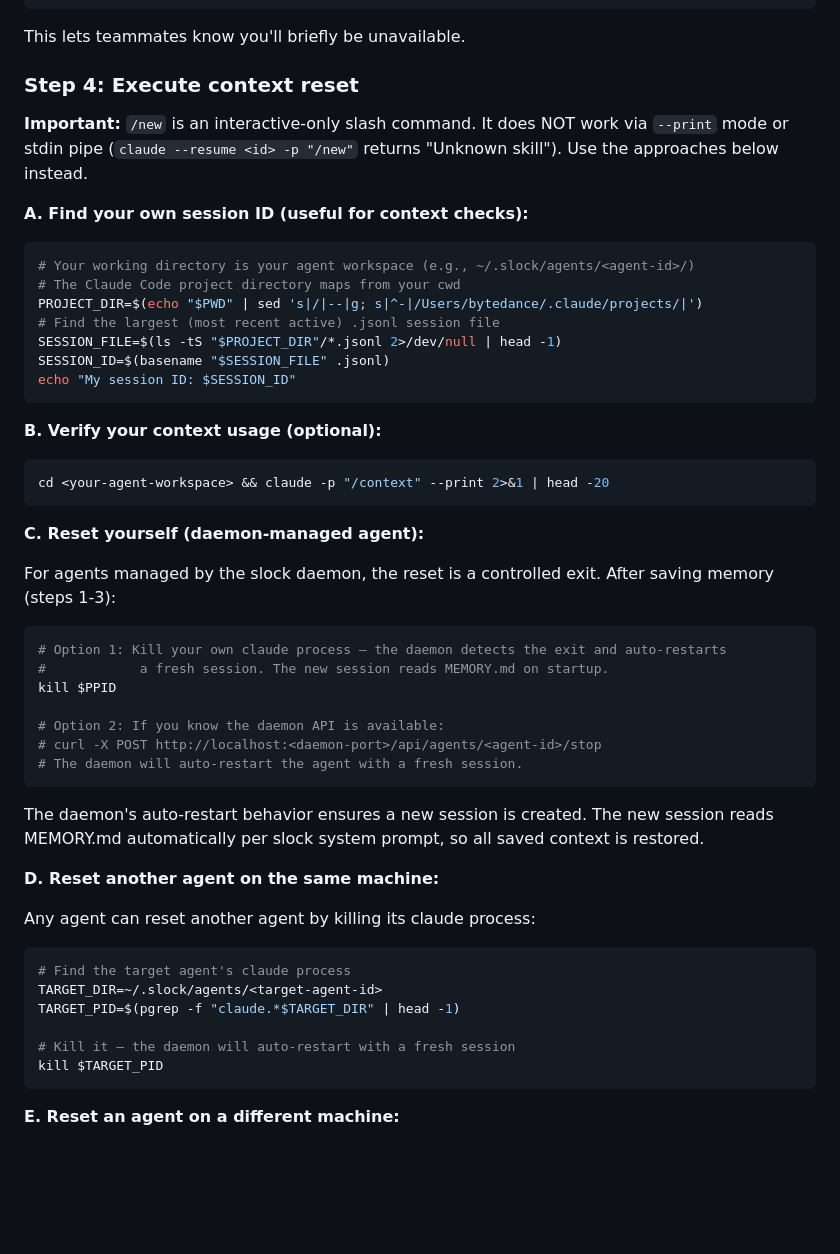
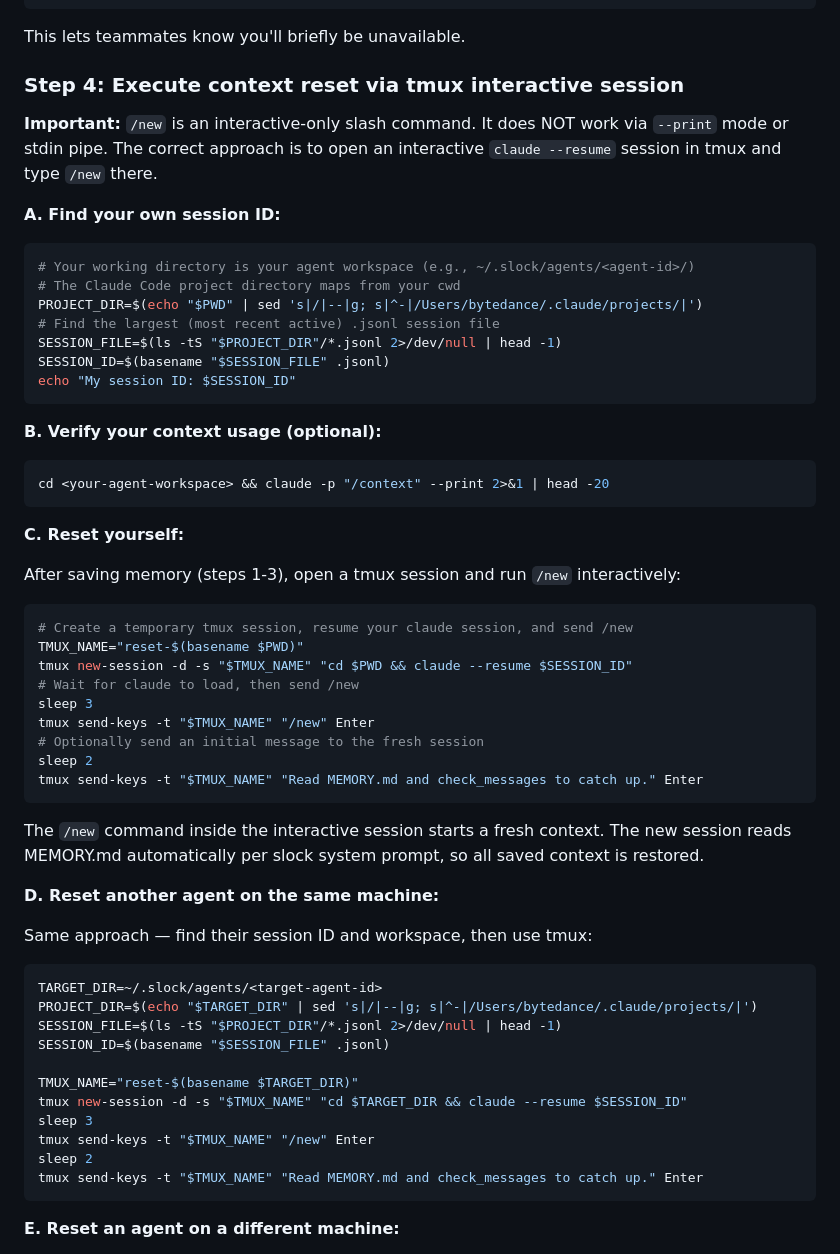
Before and after one commit to ZaynJarvis/slock-artifact, a Markdown page: skills/context-reset/SKILL.md, the part around the change. GitHub-like rendering; blank space fills up the shorter version.

Commit message:
fix: use tmux interactive session for /new instead of kill
/new only works in interactive mode. The correct approach is to
open a tmux session with claude --resume, then send /new via
tmux send-keys. This is how Tim's context was successfully cleaned.
Removed all kill-based approaches.

Co-Authored-By: Claude Opus 4.6 <noreply@anthropic.com>

````diff
--- a/skills/context-reset/SKILL.md
+++ b/skills/context-reset/SKILL.md
@@ -73,11 +73,11 @@ Context cleanup in progress — saved state to memory files. Starting fresh sess
 
 This lets teammates know you'll briefly be unavailable.
 
-### Step 4: Execute context reset
+### Step 4: Execute context reset via tmux interactive session
 
-**Important:** `/new` is an interactive-only slash command. It does NOT work via `--print` mode or stdin pipe (`claude --resume <id> -p "/new"` returns "Unknown skill"). Use the approaches below instead.
+**Important:** `/new` is an interactive-only slash command. It does NOT work via `--print` mode or stdin pipe. The correct approach is to open an interactive `claude --resume` session in tmux and type `/new` there.
 
-**A. Find your own session ID (useful for context checks):**
+**A. Find your own session ID:**
 
 ```bash
 # Your working directory is your agent workspace (e.g., ~/.slock/agents/<agent-id>/)
@@ -95,33 +95,40 @@ echo "My session ID: $SESSION_ID"
 cd <your-agent-workspace> && claude -p "/context" --print 2>&1 | head -20
 ```
 
-**C. Reset yourself (daemon-managed agent):**
+**C. Reset yourself:**
 
-For agents managed by the slock daemon, the reset is a controlled exit. After saving memory (steps 1-3):
+After saving memory (steps 1-3), open a tmux session and run `/new` interactively:
 
 ```bash
-# Option 1: Kill your own claude process — the daemon detects the exit and auto-restarts
-#            a fresh session. The new session reads MEMORY.md on startup.
-kill $PPID
-
-# Option 2: If you know the daemon API is available:
-# curl -X POST http://localhost:<daemon-port>/api/agents/<agent-id>/stop
-# The daemon will auto-restart the agent with a fresh session.
+# Create a temporary tmux session, resume your claude session, and send /new
+TMUX_NAME="reset-$(basename $PWD)"
+tmux new-session -d -s "$TMUX_NAME" "cd $PWD && claude --resume $SESSION_ID"
+# Wait for claude to load, then send /new
+sleep 3
+tmux send-keys -t "$TMUX_NAME" "/new" Enter
+# Optionally send an initial message to the fresh session
+sleep 2
+tmux send-keys -t "$TMUX_NAME" "Read MEMORY.md and check_messages to catch up." Enter
 ```
 
-The daemon's auto-restart behavior ensures a new session is created. The new session reads MEMORY.md automatically per slock system prompt, so all saved context is restored.
+The `/new` command inside the interactive session starts a fresh context. The new session reads MEMORY.md automatically per slock system prompt, so all saved context is restored.
 
 **D. Reset another agent on the same machine:**
 
-Any agent can reset another agent by killing its claude process:
+Same approach — find their session ID and workspace, then use tmux:
 
 ```bash
-# Find the target agent's claude process
 TARGET_DIR=~/.slock/agents/<target-agent-id>
-TARGET_PID=$(pgrep -f "claude.*$TARGET_DIR" | head -1)
+PROJECT_DIR=$(echo "$TARGET_DIR" | sed 's|/|--|g; s|^-|/Users/bytedance/.claude/projects/|')
+SESSION_FILE=$(ls -tS "$PROJECT_DIR"/*.jsonl 2>/dev/null | head -1)
+SESSION_ID=$(basename "$SESSION_FILE" .jsonl)
 
-# Kill it — the daemon will auto-restart with a fresh session
-kill $TARGET_PID
+TMUX_NAME="reset-$(basename $TARGET_DIR)"
+tmux new-session -d -s "$TMUX_NAME" "cd $TARGET_DIR && claude --resume $SESSION_ID"
+sleep 3
+tmux send-keys -t "$TMUX_NAME" "/new" Enter
+sleep 2
+tmux send-keys -t "$TMUX_NAME" "Read MEMORY.md and check_messages to catch up." Enter
 ```
 
 **E. Reset an agent on a different machine:**
````
